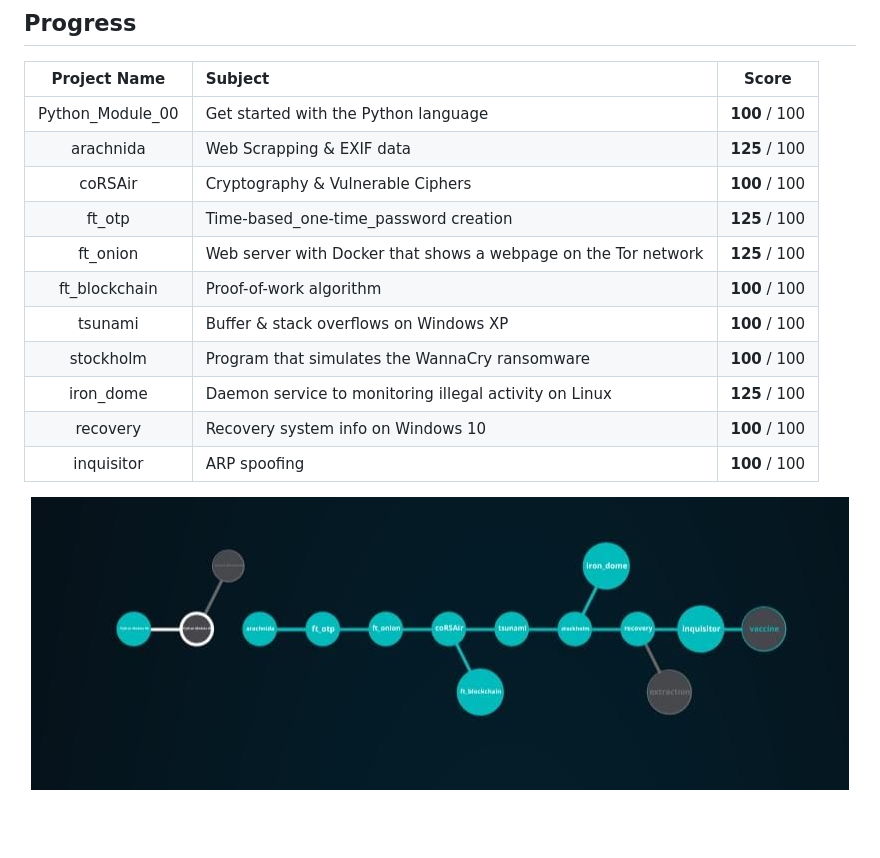
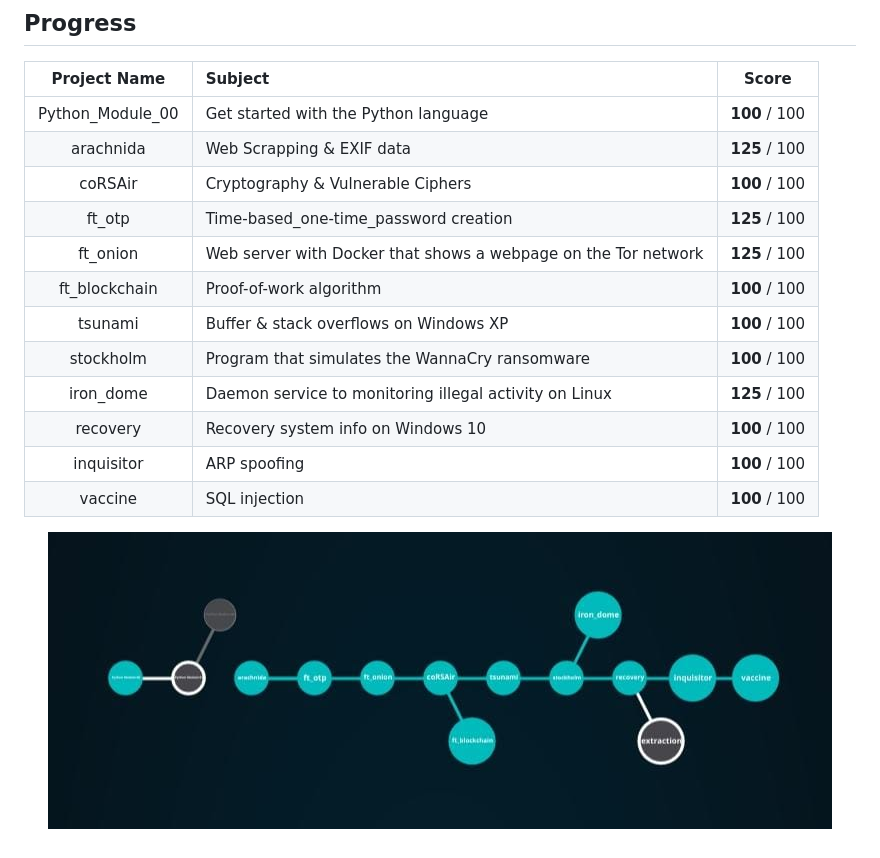
Before and after one commit to cherrero42/BootCamp-Cybersecurity, a Markdown page: README.md, the part around the change. GitHub-like rendering; pictures changed too: holygraf.jpeg; blank space fills up the shorter version.

```diff
--- a/README.md
+++ b/README.md
@@ -18,13 +18,14 @@ Over the course of 8 weeks, I was able to learn competencies in areas such as cr
 |   arachnida   | Web Scrapping & EXIF data       |   **125** / 100  |
 |   coRSAir   | Cryptography & Vulnerable Ciphers    |   **100** / 100  |
  |    ft_otp     | Time-based_one-time_password creation   |   **125** / 100   |
-|   ft_onion    | Web server with Docker that shows a webpage on the Tor network   							    |   **125** / 100  |
+|   ft_onion    | Web server with Docker that shows a webpage on the Tor network     |   **125** / 100  |
 |ft_blockchain   | Proof-of-work algorithm            |   **100** / 100  |
 |    tsunami    | Buffer & stack overflows on Windows XP         |   **100** / 100  |
 |   stockholm   | Program that simulates the WannaCry ransomware   |   **100** / 100  |
 |   iron_dome   |  Daemon service to monitoring illegal activity on Linux |   **125** / 100  |
 |  recovery|  Recovery system info on Windows 10 |   **100** / 100  |
 |  inquisitor|  ARP spoofing  |   **100** / 100  |
+|  vaccine| SQL injection  |   **100** / 100  |
 
 <p></p>
 
```
Also changed, not shown: vaccine/README.md (added, +13 -0 lines), vaccine/vaccine.jpeg (added).
